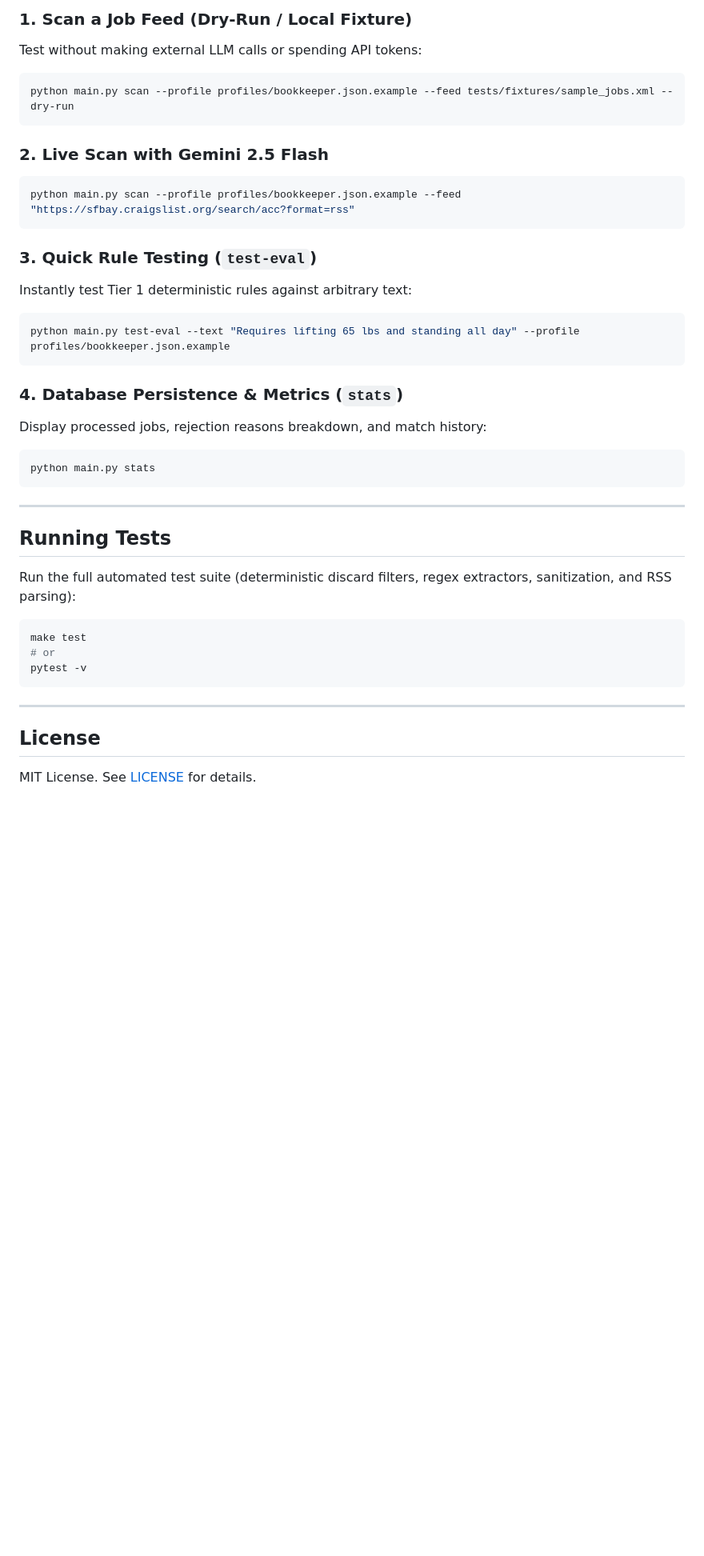
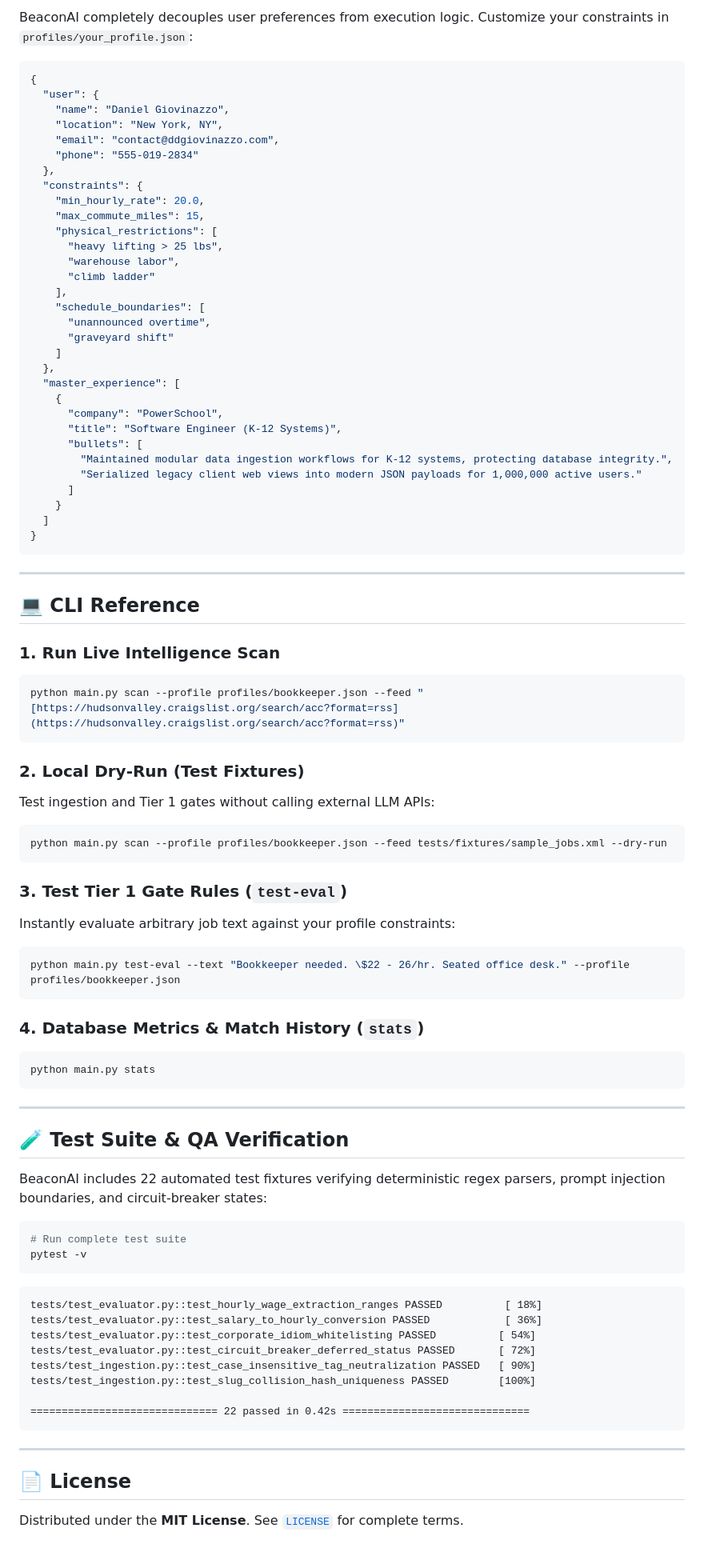
Before and after one commit to ddgiovinazzo/beacon-ai, a Markdown page: README.md, the part around one of its changes. Shown at 80% size. GitHub-like rendering; blank space fills up the shorter version.

````diff
--- a/README.md
+++ b/README.md
@@ -107,39 +156,90 @@ REQUEST_TIMEOUT_SECONDS=15
 
-### 1. Scan a Job Feed (Dry-Run / Local Fixture)
-Test without making external LLM calls or spending API tokens:
-```bash
-python main.py scan --profile profiles/bookkeeper.json.example --feed tests/fixtures/sample_jobs.xml --dry-run
+BeaconAI completely decouples user preferences from execution logic. Customize your constraints in `profiles/your_profile.json`:
+
+```json
+{
+  "user": {
+    "name": "Daniel Giovinazzo",
+    "location": "New York, NY",
+    "email": "contact@ddgiovinazzo.com",
+    "phone": "555-019-2834"
+  },
+  "constraints": {
+    "min_hourly_rate": 20.0,
+    "max_commute_miles": 15,
+    "physical_restrictions": [
+      "heavy lifting > 25 lbs",
+      "warehouse labor",
+      "climb ladder"
+    ],
+    "schedule_boundaries": [
+      "unannounced overtime",
+      "graveyard shift"
+    ]
+  },
+  "master_experience": [
+    {
+      "company": "PowerSchool",
+      "title": "Software Engineer (K-12 Systems)",
+      "bullets": [
+        "Maintained modular data ingestion workflows for K-12 systems, protecting database integrity.",
+        "Serialized legacy client web views into modern JSON payloads for 1,000,000 active users."
+      ]
+    }
+  ]
+}
 ```
 
-### 2. Live Scan with Gemini 2.5 Flash
+---
+
+## 💻 CLI Reference
+
+### 1. Run Live Intelligence Scan
 ```bash
-python main.py scan --profile profiles/bookkeeper.json.example --feed "https://sfbay.craigslist.org/search/acc?format=rss"
+python main.py scan --profile profiles/bookkeeper.json --feed "[https://hudsonvalley.craigslist.org/search/acc?format=rss](https://hudsonvalley.craigslist.org/search/acc?format=rss)"
 ```
 
-### 3. Quick Rule Testing (`test-eval`)
-Instantly test Tier 1 deterministic rules against arbitrary text:
+### 2. Local Dry-Run (Test Fixtures)
+Test ingestion and Tier 1 gates without calling external LLM APIs:
 ```bash
-python main.py test-eval --text "Requires lifting 65 lbs and standing all day" --profile profiles/bookkeeper.json.example
+python main.py scan --profile profiles/bookkeeper.json --feed tests/fixtures/sample_jobs.xml --dry-run
 ```
 
-### 4. Database Persistence & Metrics (`stats`)
-Display processed jobs, rejection reasons breakdown, and match history:
+### 3. Test Tier 1 Gate Rules (`test-eval`)
+Instantly evaluate arbitrary job text against your profile constraints:
+```bash
+python main.py test-eval --text "Bookkeeper needed. \$22 - 26/hr. Seated office desk." --profile profiles/bookkeeper.json
+```
+
+### 4. Database Metrics & Match History (`stats`)
 ```bash
 python main.py stats
 ```
 
 ---
 
-## Running Tests
+## 🧪 Test Suite & QA Verification
 
-Run the full automated test suite (deterministic discard filters, regex extractors, sanitization, and RSS parsing):
+BeaconAI includes 22 automated test fixtures verifying deterministic regex parsers, prompt injection boundaries, and circuit-breaker states:
+
 ```bash
-make test
-# or
+# Run complete test suite
 pytest -v
+```
+
+```text
+tests/test_evaluator.py::test_hourly_wage_extraction_ranges PASSED          [ 18%]
+tests/test_evaluator.py::test_salary_to_hourly_conversion PASSED            [ 36%]
+tests/test_evaluator.py::test_corporate_idiom_whitelisting PASSED          [ 54%]
+tests/test_evaluator.py::test_circuit_breaker_deferred_status PASSED       [ 72%]
+tests/test_ingestion.py::test_case_insensitive_tag_neutralization PASSED   [ 90%]
+tests/test_ingestion.py::test_slug_collision_hash_uniqueness PASSED        [100%]
+
+============================== 22 passed in 0.42s ==============================
 ```
 
 ---
 
-## License
-MIT License. See [LICENSE](file:///Users/daniel/code/beacon-ai/LICENSE) for details.
+## 📄 License
+
+Distributed under the **MIT License**. See [`LICENSE`](LICENSE) for complete terms.
````
Also changed, not shown: other parts of README.md (+105 -56 lines).
